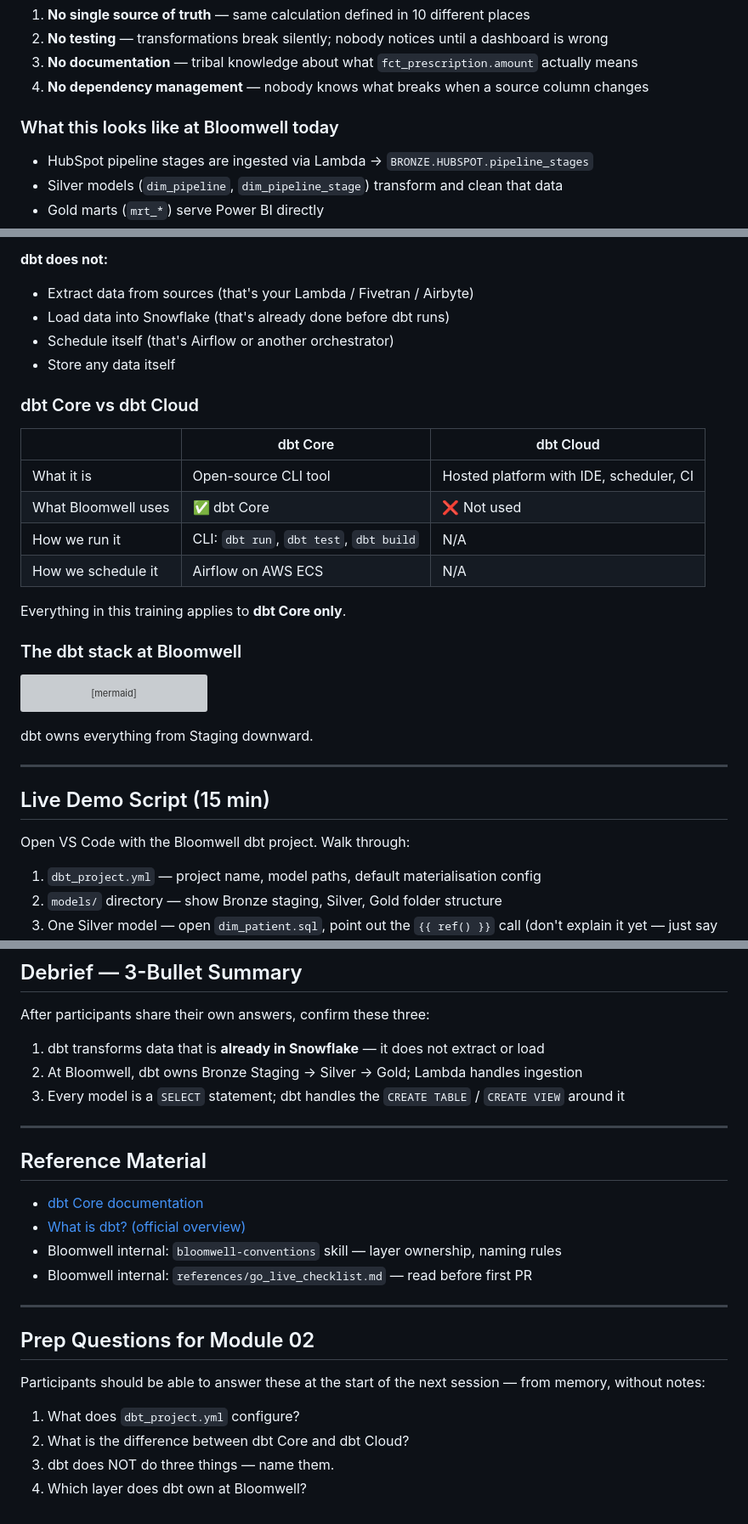
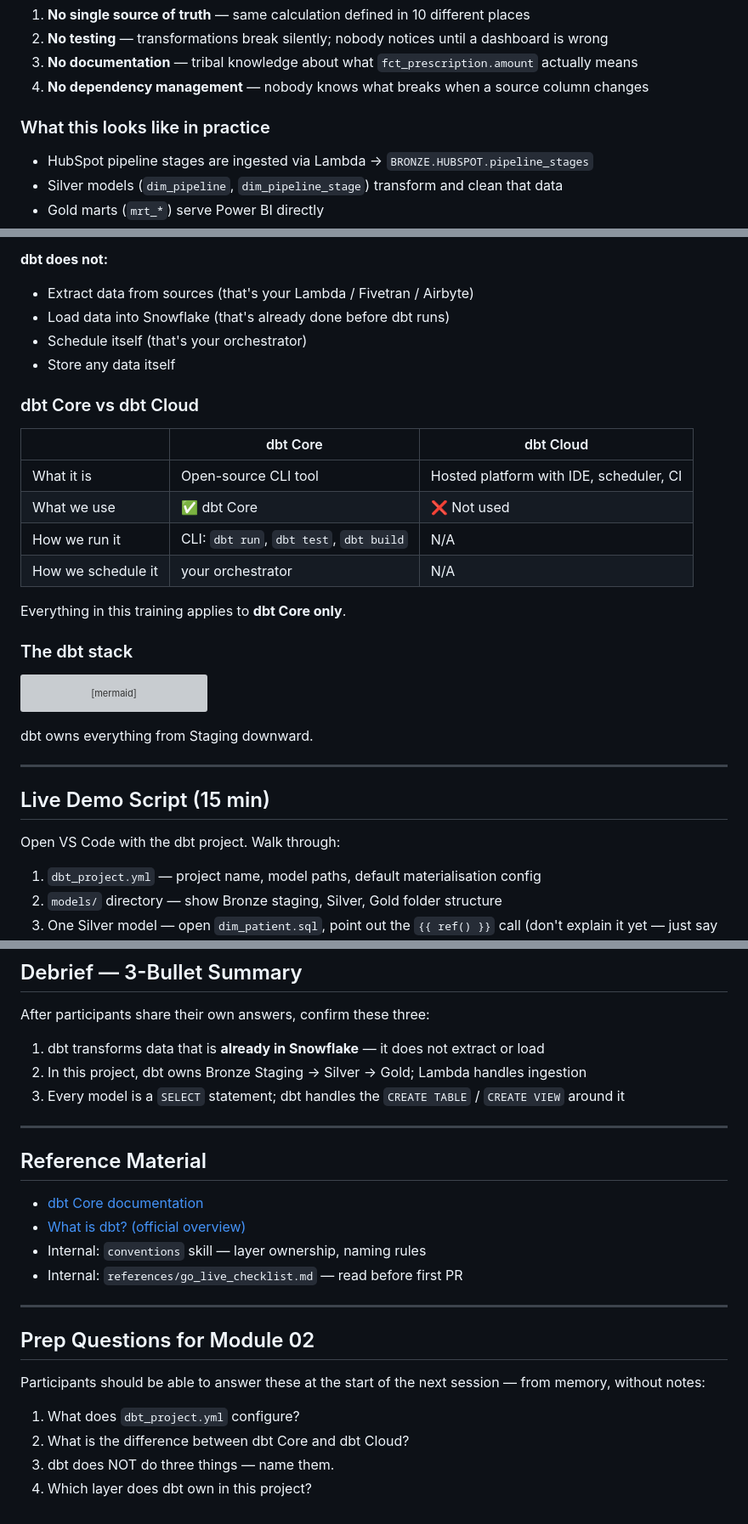
Before and after one commit to ThorstenWeberGER/dbt-training, a Markdown page: module_01_what_is_dbt.md, 3 parts joined by grey strips. Shown at 85% size. GitHub-like rendering; grey boxes are pictures that could not be loaded.

````diff
--- a/module_01_what_is_dbt.md
+++ b/module_01_what_is_dbt.md
@@ -34,7 +34,7 @@ This is how most data teams operate without a transformation framework.
 3. **No documentation** — tribal knowledge about what `fct_prescription.amount` actually means
 4. **No dependency management** — nobody knows what breaks when a source column changes
 
-### What this looks like at Bloomwell today
+### What this looks like in practice
 
 - HubSpot pipeline stages are ingested via Lambda → `BRONZE.HUBSPOT.pipeline_stages`
 - Silver models (`dim_pipeline`, `dim_pipeline_stage`) transform and clean that data
@@ -58,7 +58,7 @@ dbt is a **transformation framework** that lets you write SQL `SELECT` statement
 **dbt does not:**
 - Extract data from sources (that's your Lambda / Fivetran / Airbyte)
 - Load data into Snowflake (that's already done before dbt runs)
-- Schedule itself (that's Airflow or another orchestrator)
+- Schedule itself (that's your orchestrator)
 - Store any data itself
 
 ### dbt Core vs dbt Cloud
@@ -66,13 +66,13 @@ dbt is a **transformation framework** that lets you write SQL `SELECT` statement
 | | dbt Core | dbt Cloud |
 |---|---|---|
 | What it is | Open-source CLI tool | Hosted platform with IDE, scheduler, CI |
-| What Bloomwell uses | ✅ dbt Core | ❌ Not used |
+| What we use | ✅ dbt Core | ❌ Not used |
 | How we run it | CLI: `dbt run`, `dbt test`, `dbt build` | N/A |
-| How we schedule it | Airflow on AWS ECS | N/A |
+| How we schedule it | your orchestrator | N/A |
 
 Everything in this training applies to **dbt Core only**.
 
-### The dbt stack at Bloomwell
+### The dbt stack
 
 ```mermaid
 flowchart TD
@@ -104,7 +104,7 @@ dbt owns everything from Staging downward.
 
 ## Live Demo Script (15 min)
 
-Open VS Code with the Bloomwell dbt project. Walk through:
+Open VS Code with the dbt project. Walk through:
 
 1. `dbt_project.yml` — project name, model paths, default materialisation config
 2. `models/` directory — show Bronze staging, Silver, Gold folder structure
@@ -137,7 +137,7 @@ Answer all four questions using only the Bloomwell dbt project — no Googling.
 After participants share their own answers, confirm these three:
 
 1. dbt transforms data that is **already in Snowflake** — it does not extract or load
-2. At Bloomwell, dbt owns Bronze Staging → Silver → Gold; Lambda handles ingestion
+2. In this project, dbt owns Bronze Staging → Silver → Gold; Lambda handles ingestion
 3. Every model is a `SELECT` statement; dbt handles the `CREATE TABLE` / `CREATE VIEW` around it
 
 ---
@@ -146,8 +146,8 @@ After participants share their own answers, confirm these three:
 
 - [dbt Core documentation](https://docs.getdbt.com/docs/introduction)
 - [What is dbt? (official overview)](https://docs.getdbt.com/docs/introduction#what-is-dbt)
-- Bloomwell internal: `bloomwell-conventions` skill — layer ownership, naming rules
-- Bloomwell internal: `references/go_live_checklist.md` — read before first PR
+- Internal: `conventions` skill — layer ownership, naming rules
+- Internal: `references/go_live_checklist.md` — read before first PR
 
 ---
 
@@ -158,4 +158,4 @@ Participants should be able to answer these at the start of the next session —
 1. What does `dbt_project.yml` configure?
 2. What is the difference between dbt Core and dbt Cloud?
 3. dbt does NOT do three things — name them.
-4. Which layer does dbt own at Bloomwell?
+4. Which layer does dbt own in this project?
````
Also changed, not shown: other parts of module_01_what_is_dbt.md (+5 -5 lines), CLAUDE.md (+5 -5 lines), module_01_slides.md (+4 -4 lines).
